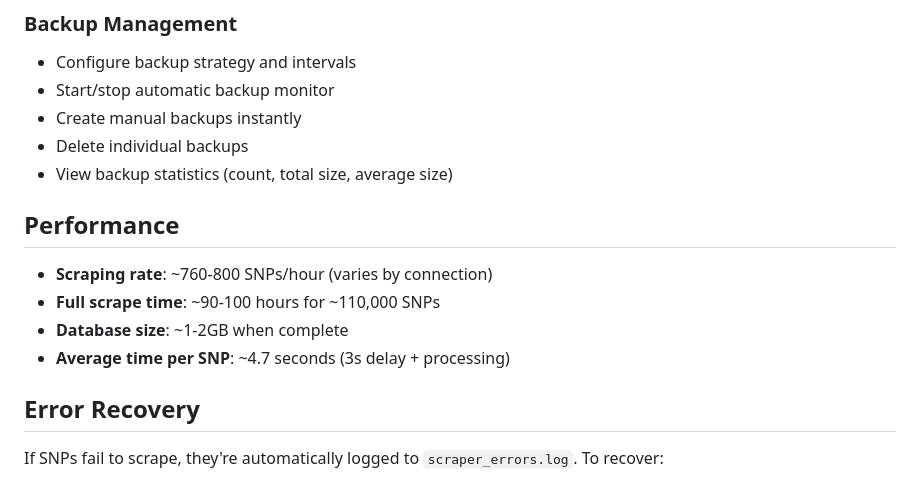
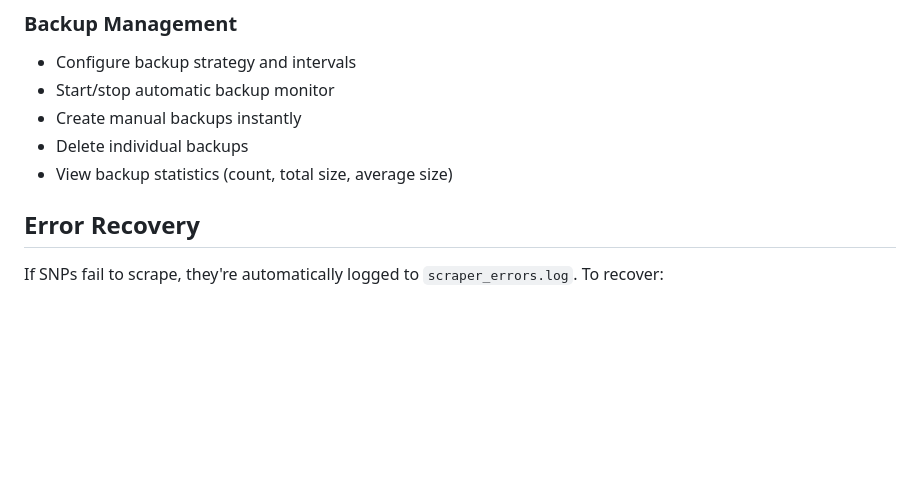
Before and after one commit to jaykobdetar/SNPedia-Scraper, a Markdown page: README.md, the part around the change. Drawn GitHub-style; blank space fills up the shorter version.

```diff
--- a/README.md
+++ b/README.md
@@ -94,12 +94,6 @@ Click "Show Debug Info" to see:
 - Delete individual backups
 - View backup statistics (count, total size, average size)
 
-## Performance
-
-- **Scraping rate**: ~760-800 SNPs/hour (varies by connection)
-- **Full scrape time**: ~90-100 hours for ~110,000 SNPs
-- **Database size**: ~1-2GB when complete
-- **Average time per SNP**: ~4.7 seconds (3s delay + processing)
 
 ## Error Recovery
 
```
